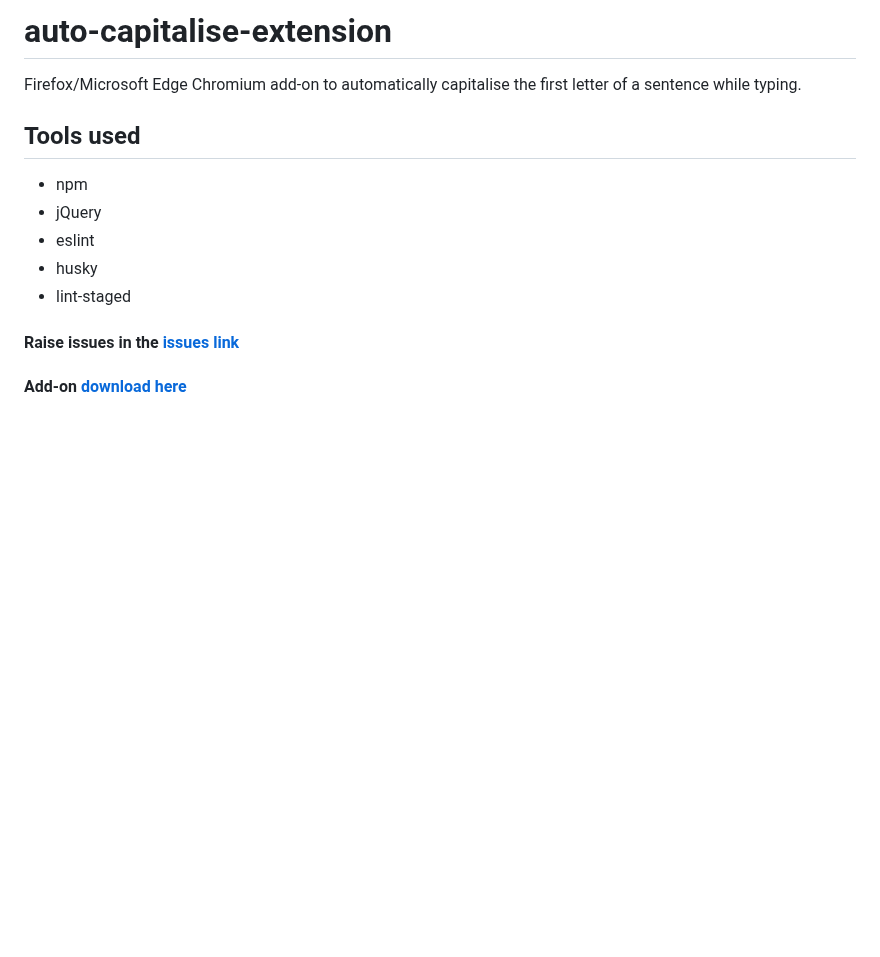
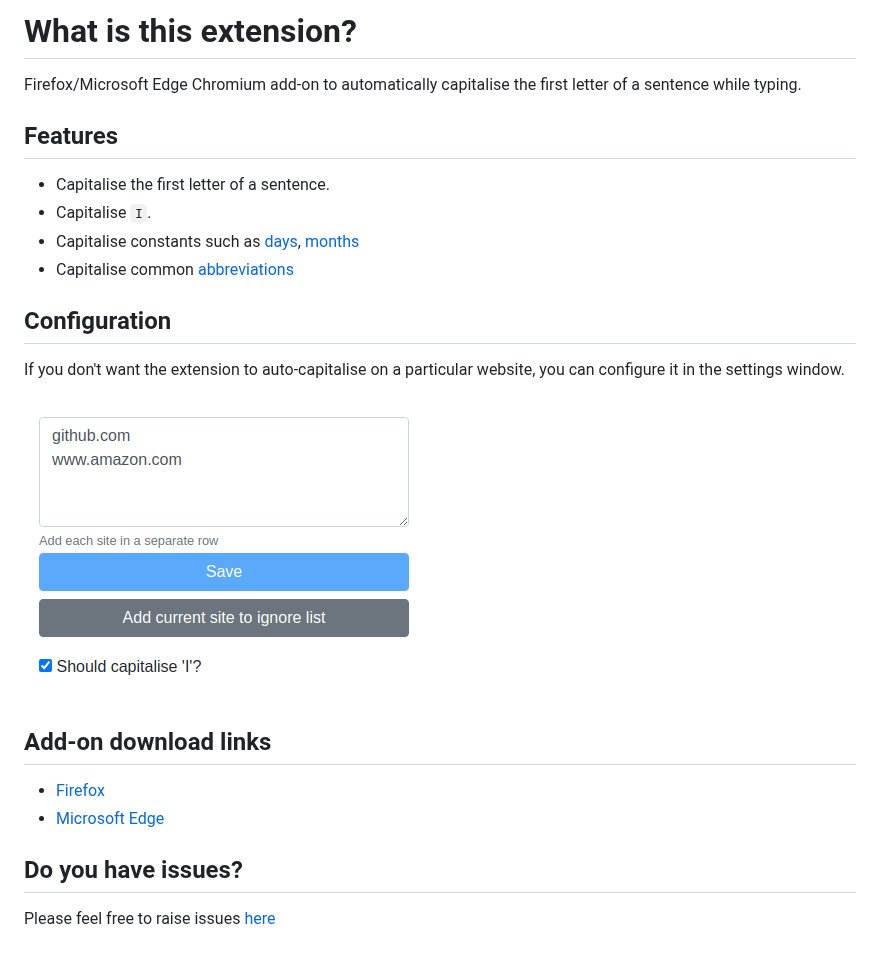
Before and after one commit to hrai/auto-capitalise-sentence, a Markdown page: README.md, the part around the change. Rendered like a GitHub page; pictures changed too: imgs/settings.png (added); blank space fills up the shorter version.

Commit message:
README-UPDATE Updated Readme (#60)

```diff
--- a/README.md
+++ b/README.md
@@ -1,13 +1,25 @@
-# auto-capitalise-extension
+# What is this extension?
+
 Firefox/Microsoft Edge Chromium add-on to automatically capitalise the first letter of a sentence while typing.
 
-## Tools used
-* npm
-* jQuery
-* eslint
-* husky
-* lint-staged
+## Features
 
-#### Raise issues in the [issues link](https://github.com/hrai/auto-capitalise-extension/issues)
+- Capitalise the first letter of a sentence.
+- Capitalise `I`.
+- Capitalise constants such as [days](src/constants.js#L1), [months](src/constants.js#L11)
+- Capitalise common [abbreviations](src/constants.js#L24)
 
-#### Add-on [download here](https://addons.mozilla.org/en-US/firefox/addon/auto-capitalise-sentence/)
+## Configuration
+
+If you don't want the extension to auto-capitalise on a particular website, you can configure it in the settings window.
+
+![Settings](imgs/settings.png)
+
+## Add-on download links
+
+- [Firefox](https://addons.mozilla.org/en-US/firefox/addon/auto-capitalise-sentence/)
+- [Microsoft Edge](https://microsoftedge.microsoft.com/addons/detail/auto-capitalise-sentence/ifebcbphlfoifeajpbecncpgjflpbann)
+
+## Do you have issues?
+
+Please feel free to raise issues [here](https://github.com/hrai/auto-capitalise-extension/issues)
```
